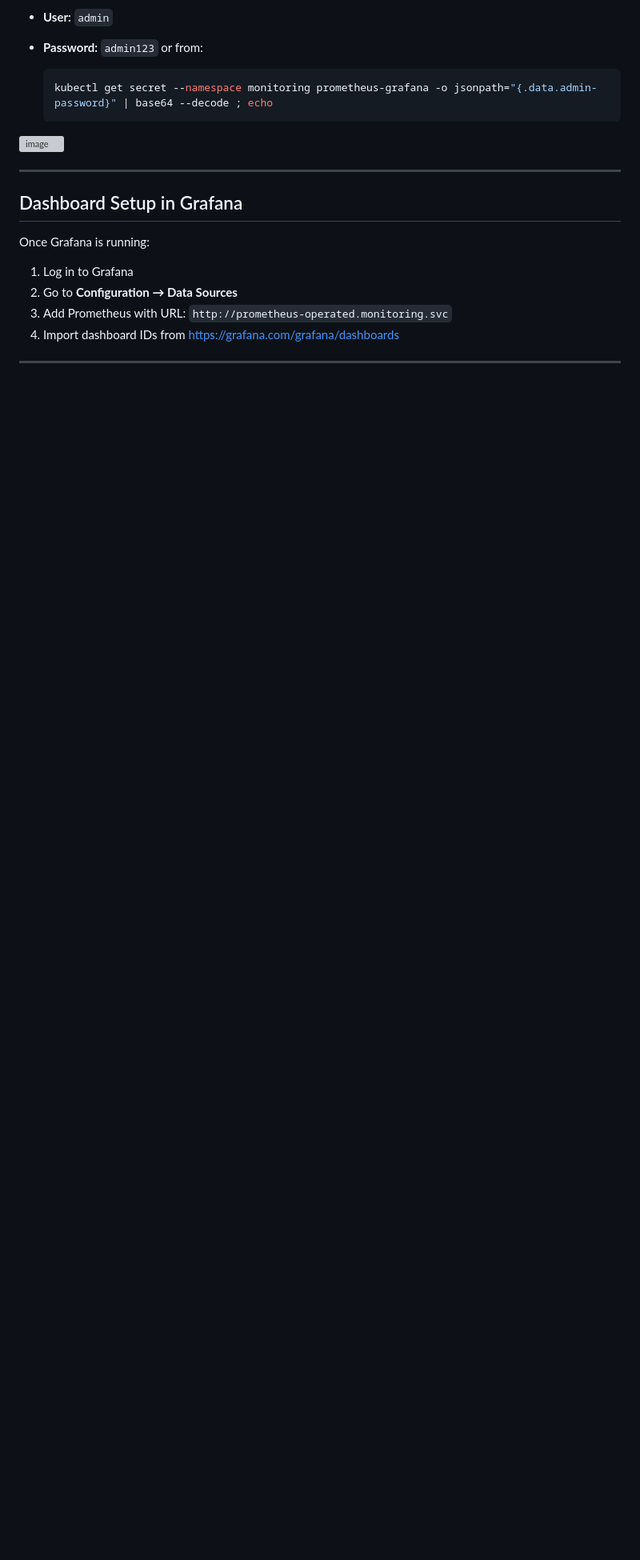
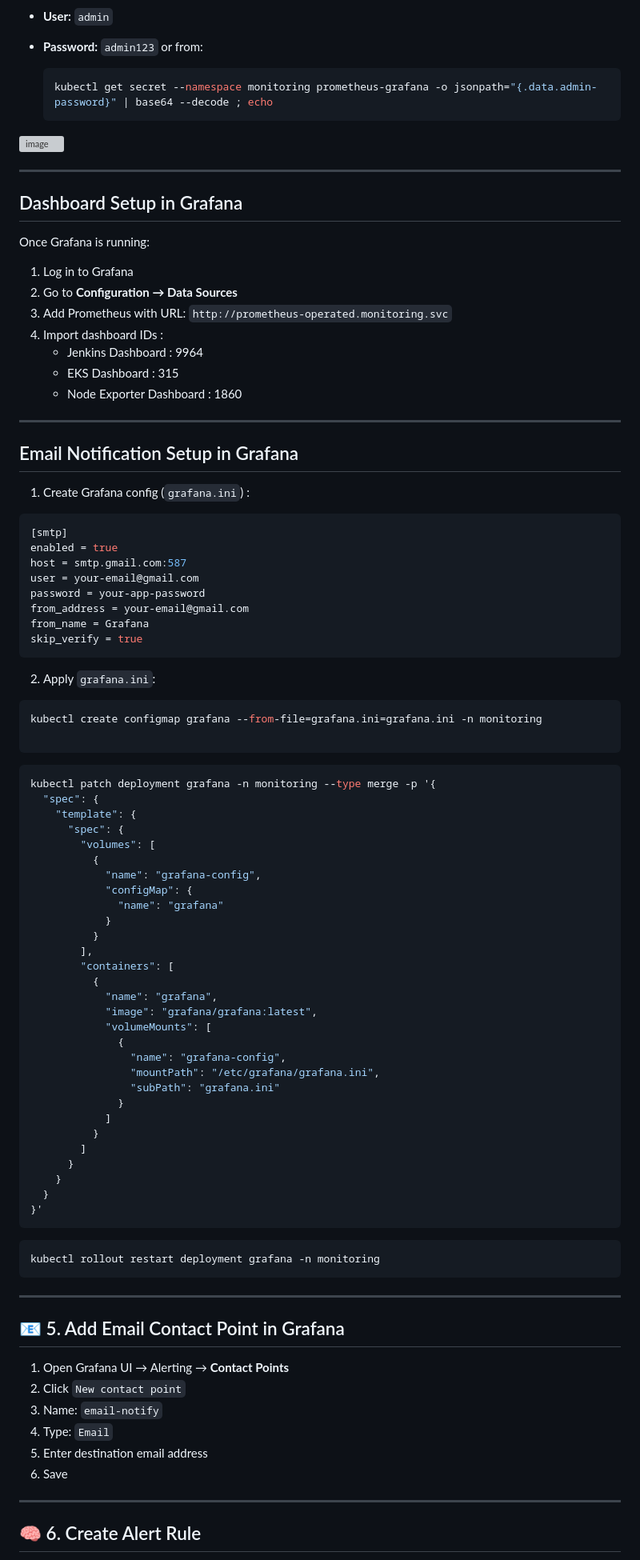
Before and after one commit to Orabi20/CloudDevOpsProject, a Markdown page: monitor/README.md, the part around one of its changes. Shown at 80% size. GitHub-like rendering; blank space fills up the shorter version; grey boxes are pictures that could not be loaded.

````diff
--- a/monitor/README.md
+++ b/monitor/README.md
@@ -209,6 +209,81 @@ Once Grafana is running:
 1. Log in to Grafana
 2. Go to **Configuration → Data Sources**
 3. Add Prometheus with URL: `http://prometheus-operated.monitoring.svc`
-4. Import dashboard IDs from https://grafana.com/grafana/dashboards
+4. Import dashboard IDs :
+   -  Jenkins Dashboard       : 9964
+   -  EKS Dashboard           : 315
+   -  Node Exporter Dashboard : 1860
 
 ---
+
+## Email Notification Setup in Grafana
+
+1. Create Grafana config (`grafana.ini`) :
+
+```ini
+[smtp]
+enabled = true
+host = smtp.gmail.com:587
+user = your-email@gmail.com
+password = your-app-password
+from_address = your-email@gmail.com
+from_name = Grafana
+skip_verify = true
+```
+
+2. Apply `grafana.ini`:
+
+```bash
+kubectl create configmap grafana --from-file=grafana.ini=grafana.ini -n monitoring
+
+```
+```bash
+kubectl patch deployment grafana -n monitoring --type merge -p '{
+  "spec": {
+    "template": {
+      "spec": {
+        "volumes": [
+          {
+            "name": "grafana-config",
+            "configMap": {
+              "name": "grafana"
+            }
+          }
+        ],
+        "containers": [
+          {
+            "name": "grafana",
+            "image": "grafana/grafana:latest",
+            "volumeMounts": [
+              {
+                "name": "grafana-config",
+                "mountPath": "/etc/grafana/grafana.ini",
+                "subPath": "grafana.ini"
+              }
+            ]
+          }
+        ]
+      }
+    }
+  }
+}'
+```
+```bash
+kubectl rollout restart deployment grafana -n monitoring
+```
+
+---
+
+## 📧 5. Add Email Contact Point in Grafana
+
+1. Open Grafana UI → Alerting → **Contact Points**
+2. Click `New contact point`
+3. Name: `email-notify`
+4. Type: `Email`
+5. Enter destination email address
+6. Save
+
+---
+
+## 🧠 6. Create Alert Rule
+
````
Also changed, not shown: other parts of monitor/README.md (+46 -0 lines).
